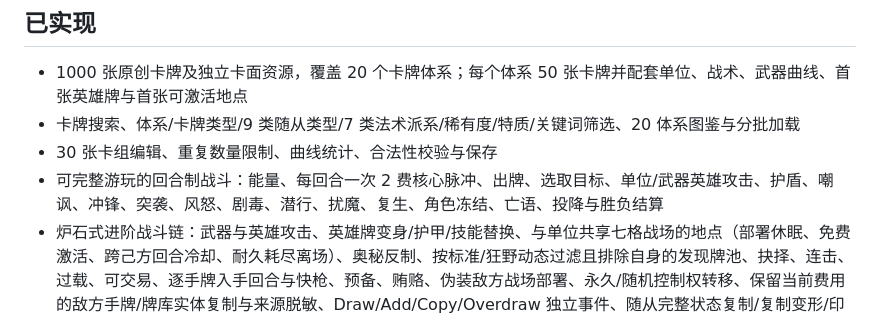
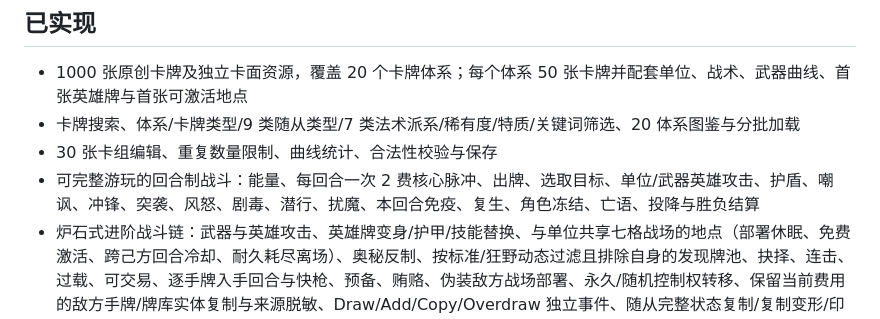
Before and after one commit to ZPCoder/ember-backend-admin, a Markdown page: README.md, the part around the change. Rendered like a GitHub page.

Commit message:
Add temporary Hearthstone-style Immune

```diff
--- a/README.md
+++ b/README.md
@@ -7,7 +7,7 @@
 - 1000 张原创卡牌及独立卡面资源，覆盖 20 个卡牌体系；每个体系 50 张卡牌并配套单位、战术、武器曲线、首张英雄牌与首张可激活地点
 - 卡牌搜索、体系/卡牌类型/9 类随从类型/7 类法术派系/稀有度/特质/关键词筛选、20 体系图鉴与分批加载
 - 30 张卡组编辑、重复数量限制、曲线统计、合法性校验与保存
-- 可完整游玩的回合制战斗：能量、每回合一次 2 费核心脉冲、出牌、选取目标、单位/武器英雄攻击、护盾、嘲讽、冲锋、突袭、风怒、剧毒、潜行、扰魔、复生、角色冻结、亡语、投降与胜负结算
+- 可完整游玩的回合制战斗：能量、每回合一次 2 费核心脉冲、出牌、选取目标、单位/武器英雄攻击、护盾、嘲讽、冲锋、突袭、风怒、剧毒、潜行、扰魔、本回合免疫、复生、角色冻结、亡语、投降与胜负结算
 - 炉石式进阶战斗链：武器与英雄攻击、英雄牌变身/护甲/技能替换、与单位共享七格战场的地点（部署休眠、免费激活、跨己方回合冷却、耐久耗尽离场）、奥秘反制、按标准/狂野动态过滤且排除自身的发现牌池、抉择、连击、过载、可交易、逐手牌入手回合与快枪、预备、贿赂、伪装敌方战场部署、永久/随机控制权转移、保留当前费用的敌方手牌/牌库实体复制与来源脱敏、Draw/Add/Copy/Overdraw 独立事件、随从完整状态复制/复制变形/印刷复制入手、手牌施法历史/上一张敌方法术随机目标重施放、起始牌组来源/每局一次多法术重施放、破碎手牌两端与重组、先驱进度、巨型本体/附肢组装、灾变多选、生成牌洗入与固定费用、永久/双随从类型与万象匹配、类型增益与牌库检索、法术派系定向检索/当回合共鸣/上回合历史、公开死亡历史/印刷状态复活/清除增益回手、随机弃牌/弃牌触发/本局弃牌找回、法术伤害、沉默、变形、临时增益、回合开始/结束触发与慢速战斗回放
 - 真实抽牌支持“抽到时施放”、不进手牌、满手仍触发、连锁替代抽牌与对手牌库洗入；发现、复制和找回不会误触发
 - 每张物理卡拥有稳定实体 ID；抽牌、换牌、交易、洗牌、单位上场与回手均保持身份，法术历史、武器、奥秘和英雄牌变身继续沿用原手牌 ID，并以有序非单位墓地记录结算、反制、触发、替换、损毁和燃毁原因；破碎片各自唯一，PVP 隐藏区域只下发匿名槽位别名
```
